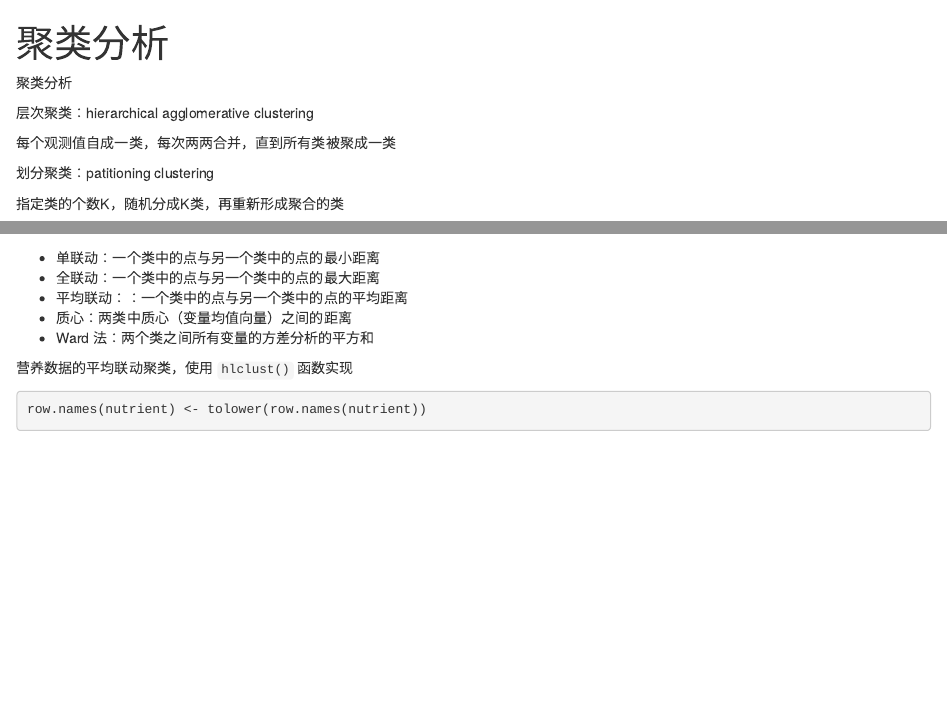
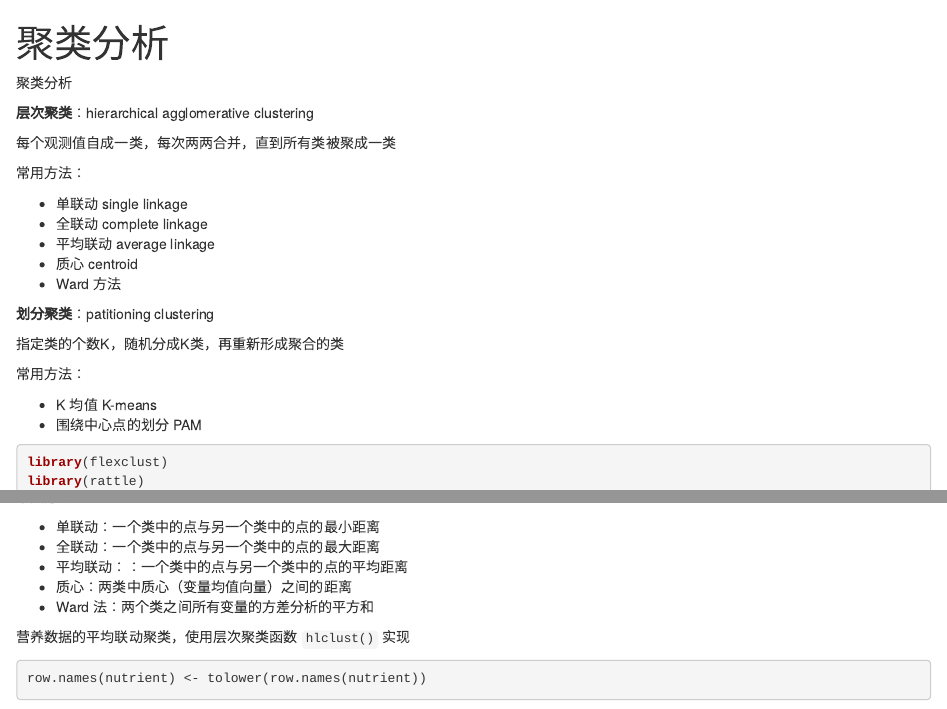
Before and after one commit to perillaroc/r-in-action-study, an R Markdown document (chap16/cluster.Rmd): the page in a window 1100 px wide, from its top, and a second part further down, joined at a grey line. Rendered offline with R 4.5, knitr and Pandoc, with nearby package versions; some code elsewhere in the file could not run offline.

Commit message:
:art: update chap16

````diff
--- a/chap16/cluster.Rmd
+++ b/chap16/cluster.Rmd
@@ -5,13 +5,26 @@ output: html_notebook
 
 聚类分析
 
-层次聚类：hierarchical agglomerative clustering
+**层次聚类**：hierarchical agglomerative clustering
 
 每个观测值自成一类，每次两两合并，直到所有类被聚成一类
 
-划分聚类：patitioning clustering
+常用方法：
+
+- 单联动 single linkage
+- 全联动 complete linkage
+- 平均联动 average linkage
+- 质心 centroid
+- Ward 方法
+
+**划分聚类**：patitioning clustering
 
 指定类的个数K，随机分成K类，再重新形成聚合的类
+
+常用方法：
+
+- K 均值 K-means
+- 围绕中心点的划分 PAM
 
 ```{r}
 library(flexclust)
@@ -67,12 +80,14 @@ as.matrix(d)[1:4, 1:4]
 - 质心：两类中质心（变量均值向量）之间的距离
 - Ward 法：两个类之间所有变量的方差分析的平方和
 
-营养数据的平均联动聚类，使用 `hlclust()` 函数实现
+营养数据的平均联动聚类，使用层次聚类函数 `hlclust()` 实现
 
 ```{r fig.height=6, fig.width=8}
 row.names(nutrient) <- tolower(row.names(nutrient))
 nutrient.scaled <- scale(nutrient)
+
 d <- dist(nutrient.scaled)
+
 fit.average <- hclust(d, method="average")
 plot(
   fit.average,
````
Also changed, not shown: chap16/cluster.Rmd (8 more changed lines).
